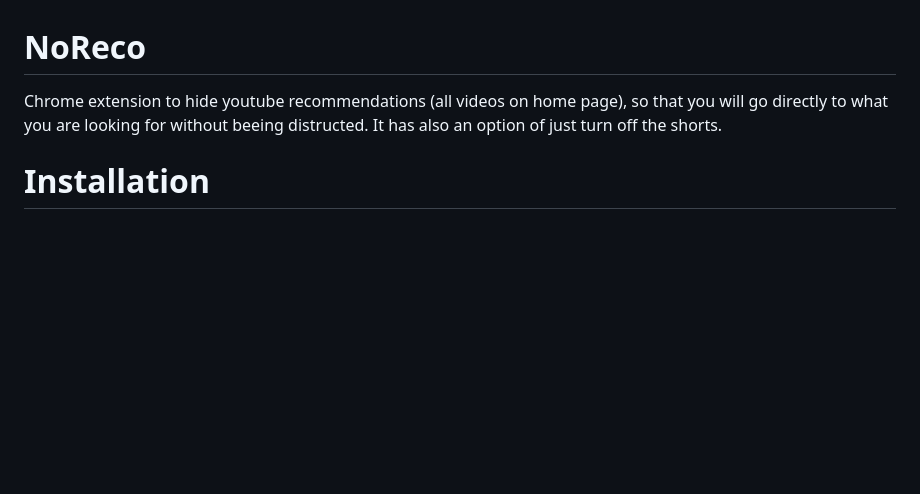
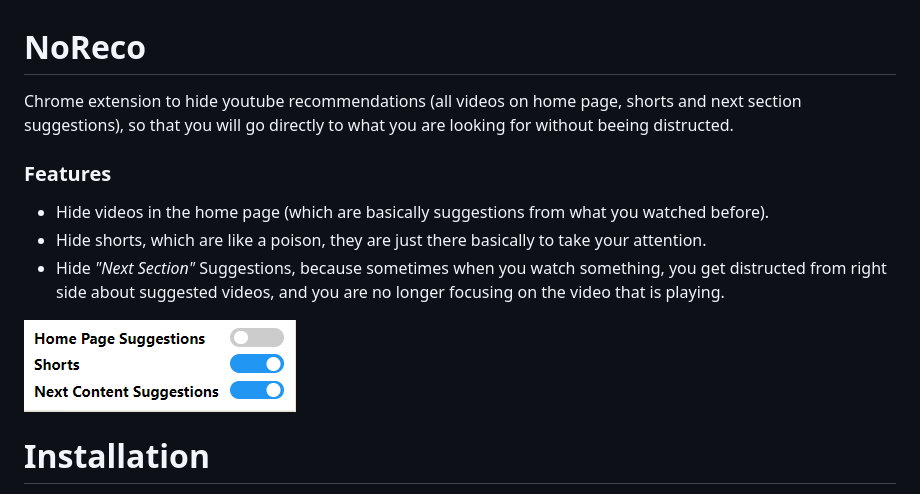
Before and after one commit to ayoubc/no-reco, a Markdown page: README.md, the part around the change. Rendered like a GitHub page; pictures changed too: images/popup.png (added); blank space fills up the shorter version.

```diff
--- a/README.md
+++ b/README.md
@@ -1,5 +1,15 @@
 # NoReco
-Chrome extension to hide youtube recommendations (all videos on home page), so that you will go directly to what you are looking for without beeing distructed. It has also an option of just turn off the shorts.
+Chrome extension to hide youtube recommendations (all videos on home page, shorts and next section suggestions), so that you will go directly to what you are looking for without beeing distructed.
+
+### Features
+- Hide videos in the home page (which are basically suggestions from what you watched before).
+- Hide shorts, which are like a poison, they are just there basically to take your attention.
+- Hide *"Next Section"* Suggestions, because sometimes when you watch something, you get distructed from right side about suggested videos, and you are no longer focusing on the video that is playing.
+
+
+<img src="./images/popup.png"
+     style="margin: auto;display: block; width: 50%;" />
+
 
 # Installation
 
```
Also changed, not shown: 2 other files.
